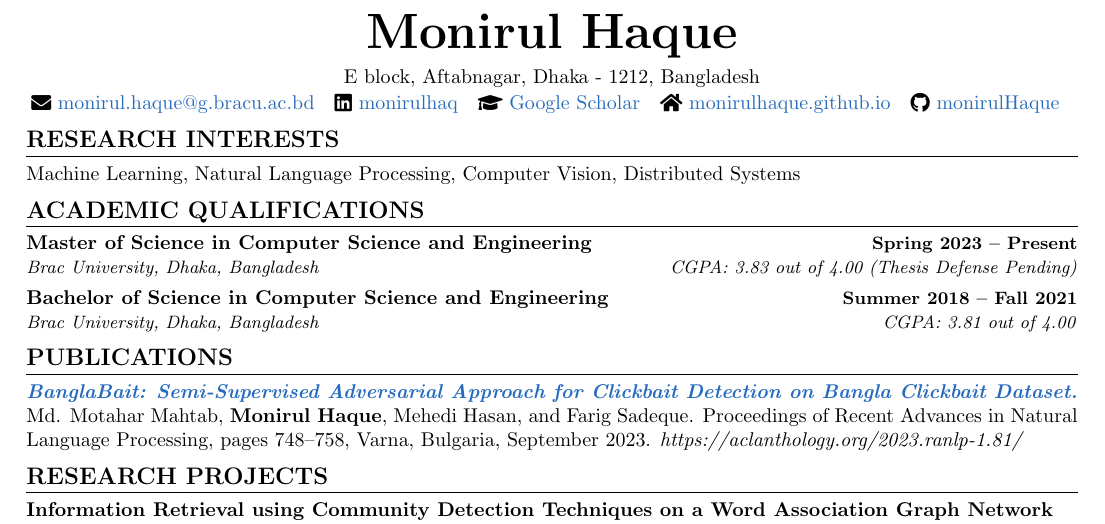
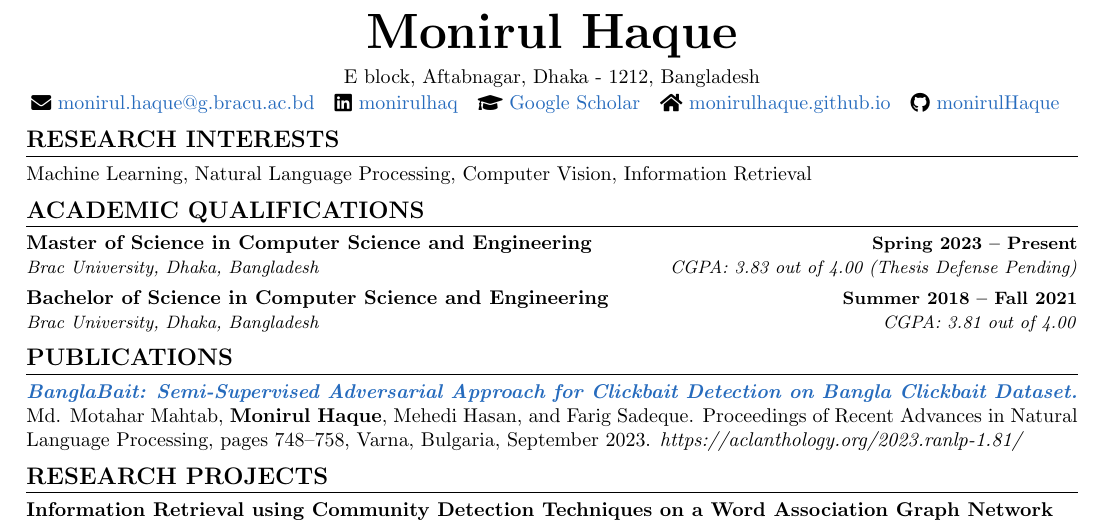
Before and after one commit to monirulHaque/monirulHaque, a LaTeX CV (Resume.tex): part of page 1 of 2, cut so that both start at the same text. Compiled offline with pdfLaTeX.

Commit message:
Change in research interest

```diff
--- a/Resume.tex
+++ b/Resume.tex
@@ -150,7 +150,7 @@
 
 %-----------RESEARCH INTERESTS-----------
 \section{RESEARCH INTERESTS}
-Machine Learning, Natural Language Processing, Computer Vision, Distributed Systems
+Machine Learning, Natural Language Processing, Computer Vision, Information Retrieval
 
 \vspace{-6pt}
 
```
Also changed, not shown: PDF/Resume.pdf, 1 other file.
